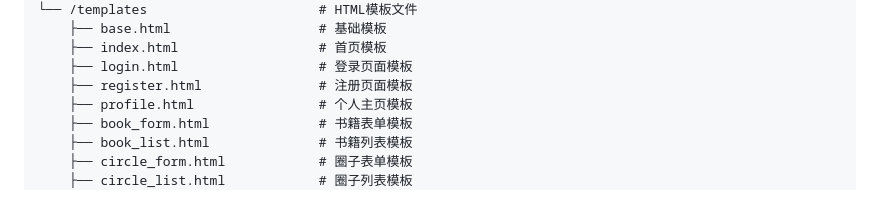
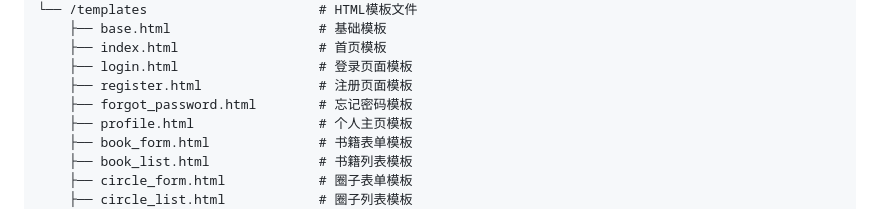
Before and after one commit to SunQingHua123/Software_Engineering, a Markdown page: README.md, the part around the change. Rendered like a GitHub page.

```diff
--- a/README.md
+++ b/README.md
@@ -65,6 +65,7 @@ SOFTWARE_ENGINEERING
     ├── index.html                  # 首页模板
     ├── login.html                  # 登录页面模板
     ├── register.html               # 注册页面模板
+    ├── forgot_password.html        # 忘记密码模板
     ├── profile.html                # 个人主页模板
     ├── book_form.html              # 书籍表单模板
     ├── book_list.html              # 书籍列表模板
```
